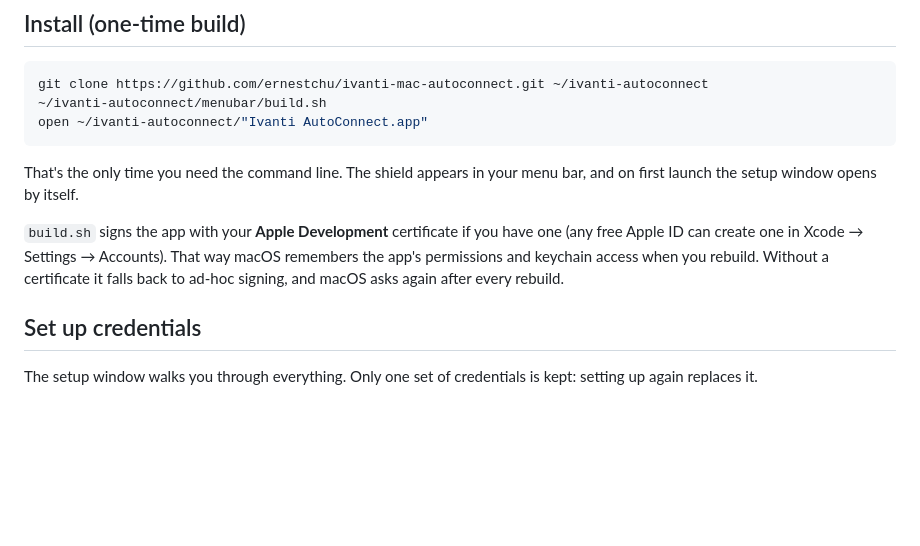
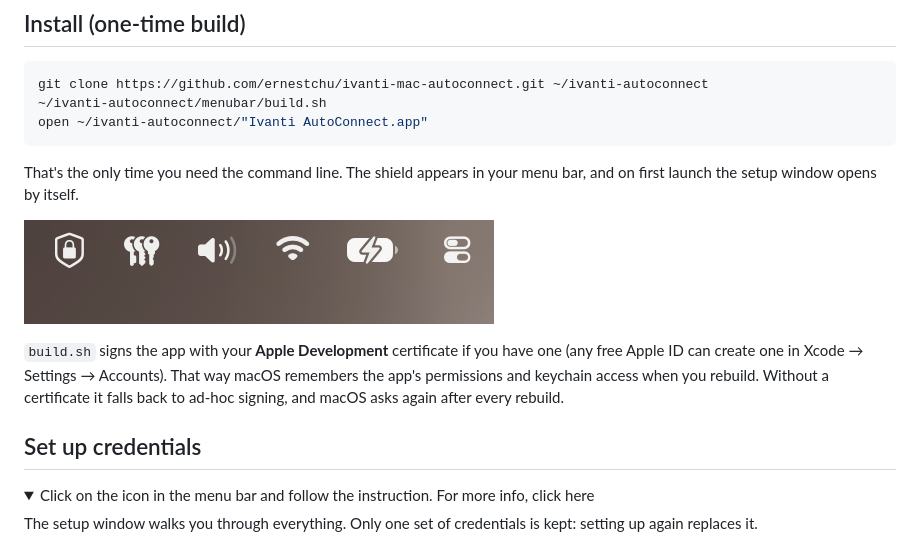
Before and after one commit to ernestchu/ivanti-mac-autoconnect, a Markdown page: README.md, the part around one of its changes. GitHub-like rendering; pictures changed too: readme-images/menubar-items.png (added); folded sections open; blank space fills up the shorter version.

Commit message:
updaet

```diff
--- a/README.md
+++ b/README.md
@@ -33,12 +33,17 @@ open ~/ivanti-autoconnect/"Ivanti AutoConnect.app"
 That's the only time you need the command line. The shield appears in your menu bar, and on
 first launch the setup window opens by itself.
 
+![](./readme-images/menubar-items.png)
+
 `build.sh` signs the app with your **Apple Development** certificate if you have one (any free
 Apple ID can create one in Xcode → Settings → Accounts). That way macOS remembers the app's
 permissions and keychain access when you rebuild. Without a certificate it falls back to ad-hoc
 signing, and macOS asks again after every rebuild.
 
 ## Set up credentials
+
+<details>
+<summary>Click on the icon in the menu bar and follow the instruction. For more info, click here</summary>
 
 The setup window walks you through everything. Only one set of credentials is kept: setting up
 again replaces it.
```
Also changed, not shown: other parts of README.md (+2 -0 lines).
